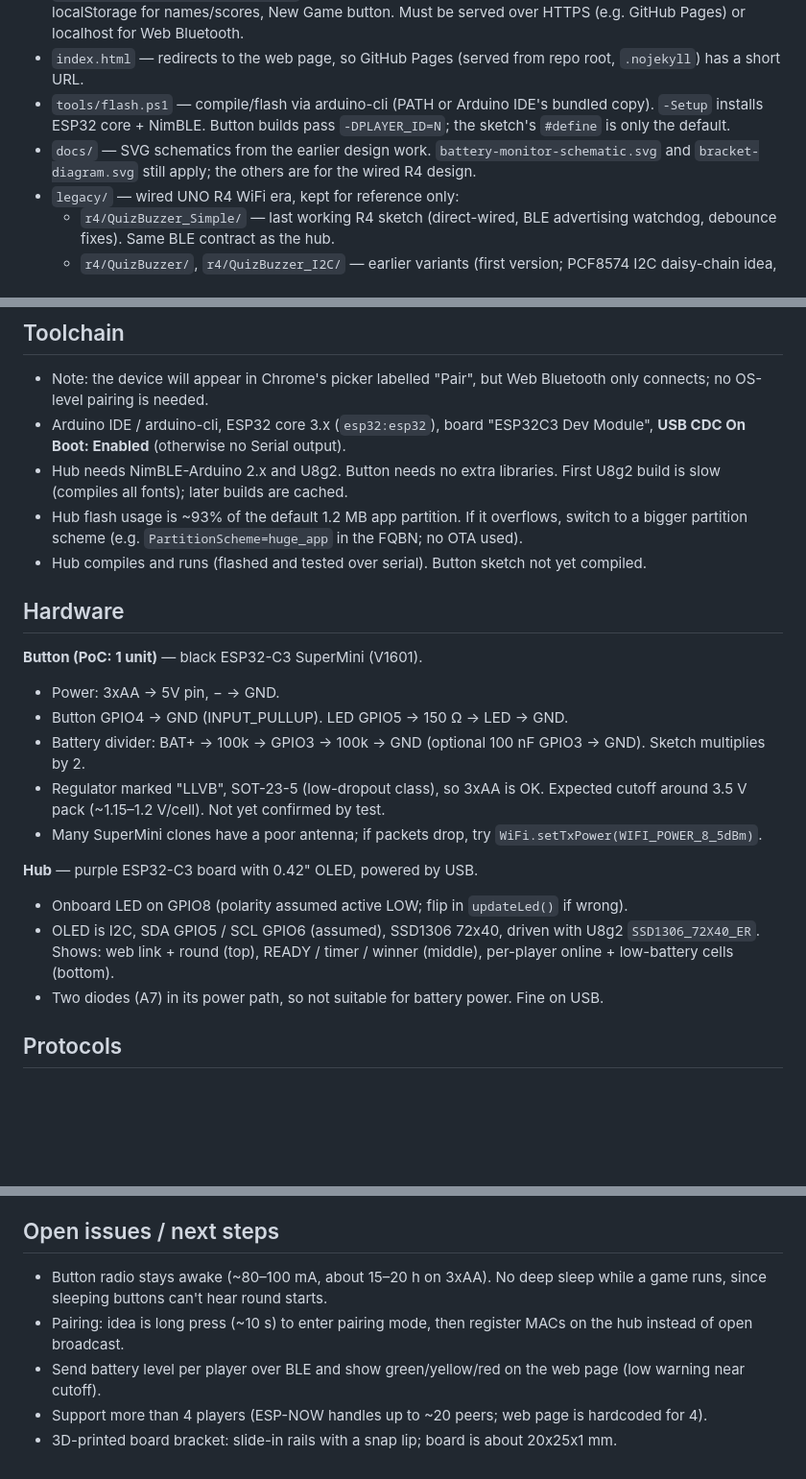
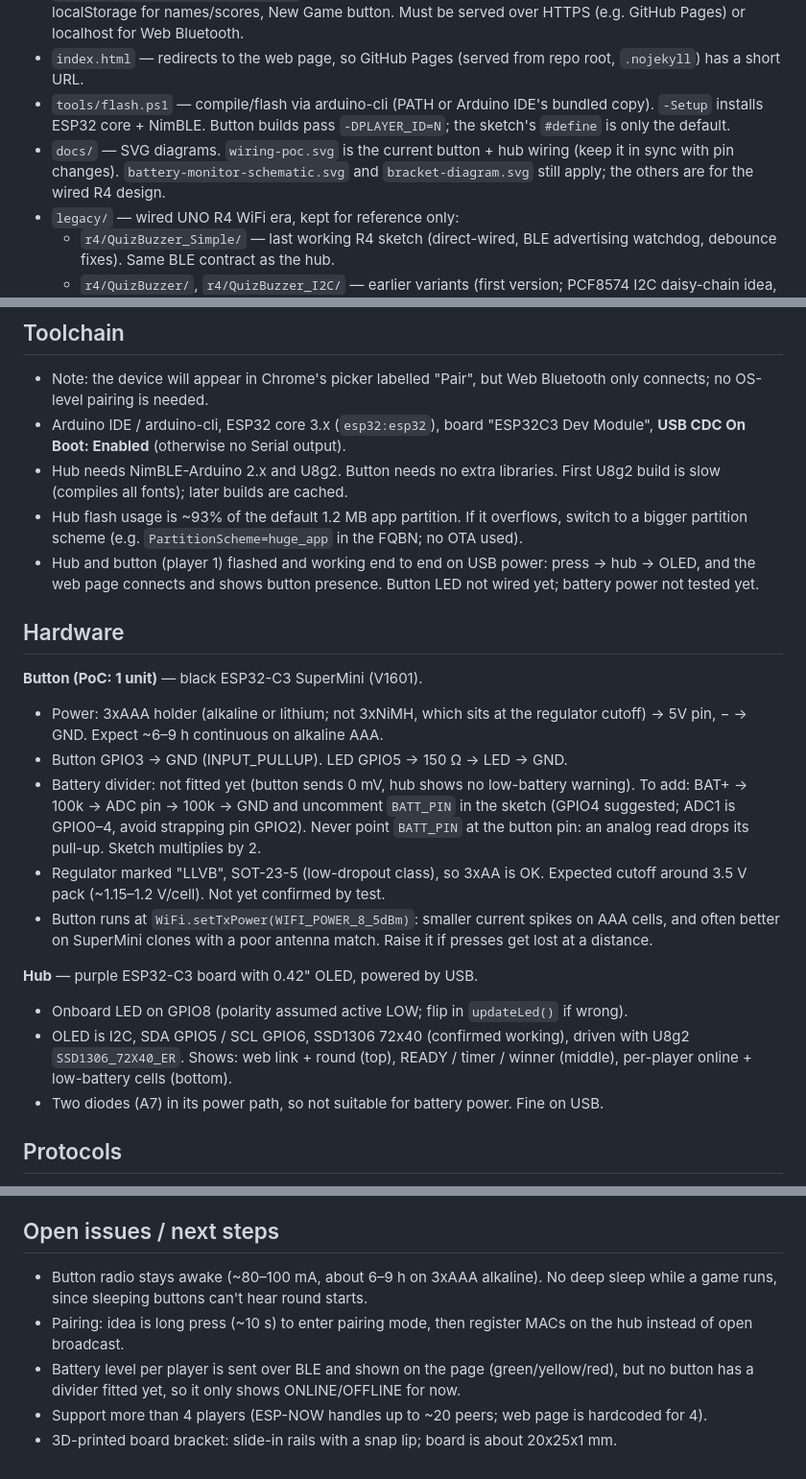
Before and after one commit to trustab/game-buzzer, a Markdown page: CLAUDE.md, 3 parts joined by grey strips. Shown at 96% size. Rendered like a GitHub page; blank space fills up the shorter version.

Commit message:
Update CLAUDE.md: AAA power, pin changes, BLE players, test status
Co-Authored-By: Claude Opus 5.5 <noreply@anthropic.com>

```diff
--- a/CLAUDE.md
+++ b/CLAUDE.md
@@ -20,7 +20,7 @@ Wireless quiz buzzer system. Each player has a battery-powered button unit. A hu
 - `web/buzzer-controller-react.html` — current web page. Single-file React (React + Babel from CDN), localStorage for names/scores, New Game button. Must be served over HTTPS (e.g. GitHub Pages) or localhost for Web Bluetooth.
 - `index.html` — redirects to the web page, so GitHub Pages (served from repo root, `.nojekyll`) has a short URL.
 - `tools/flash.ps1` — compile/flash via arduino-cli (PATH or Arduino IDE's bundled copy). `-Setup` installs ESP32 core + NimBLE. Button builds pass `-DPLAYER_ID=N`; the sketch's `#define` is only the default.
-- `docs/` — SVG schematics from the earlier design work. `battery-monitor-schematic.svg` and `bracket-diagram.svg` still apply; the others are for the wired R4 design.
+- `docs/` — SVG diagrams. `wiring-poc.svg` is the current button + hub wiring (keep it in sync with pin changes). `battery-monitor-schematic.svg` and `bracket-diagram.svg` still apply; the others are for the wired R4 design.
 - `legacy/` — wired UNO R4 WiFi era, kept for reference only:
   - `r4/QuizBuzzer_Simple/` — last working R4 sketch (direct-wired, BLE advertising watchdog, debounce fixes). Same BLE contract as the hub.
   - `r4/QuizBuzzer/`, `r4/QuizBuzzer_I2C/` — earlier variants (first version; PCF8574 I2C daisy-chain idea, abandoned).
@@ -31,19 +31,19 @@ Wireless quiz buzzer system. Each player has a battery-powered button unit. A hu
 - Arduino IDE / arduino-cli, ESP32 core 3.x (`esp32:esp32`), board "ESP32C3 Dev Module", **USB CDC On Boot: Enabled** (otherwise no Serial output).
 - Hub needs NimBLE-Arduino 2.x and U8g2. Button needs no extra libraries. First U8g2 build is slow (compiles all fonts); later builds are cached.
 - Hub flash usage is ~93% of the default 1.2 MB app partition. If it overflows, switch to a bigger partition scheme (e.g. `PartitionScheme=huge_app` in the FQBN; no OTA used).
-- Hub compiles and runs (flashed and tested over serial). Button sketch not yet compiled.
+- Hub and button (player 1) flashed and working end to end on USB power: press → hub → OLED, and the web page connects and shows button presence. Button LED not wired yet; battery power not tested yet.
 
 ## Hardware
 **Button (PoC: 1 unit)** — black ESP32-C3 SuperMini (V1601).
-- Power: 3xAA → 5V pin, − → GND.
-- Button GPIO4 → GND (INPUT_PULLUP). LED GPIO5 → 150 Ω → LED → GND.
-- Battery divider: BAT+ → 100k → GPIO3 → 100k → GND (optional 100 nF GPIO3 → GND). Sketch multiplies by 2.
+- Power: 3xAAA holder (alkaline or lithium; not 3xNiMH, which sits at the regulator cutoff) → 5V pin, − → GND. Expect ~6–9 h continuous on alkaline AAA.
+- Button GPIO3 → GND (INPUT_PULLUP). LED GPIO5 → 150 Ω → LED → GND.
+- Battery divider: not fitted yet (button sends 0 mV, hub shows no low-battery warning). To add: BAT+ → 100k → ADC pin → 100k → GND and uncomment `BATT_PIN` in the sketch (GPIO4 suggested; ADC1 is GPIO0–4, avoid strapping pin GPIO2). Never point `BATT_PIN` at the button pin: an analog read drops its pull-up. Sketch multiplies by 2.
 - Regulator marked "LLVB", SOT-23-5 (low-dropout class), so 3xAA is OK. Expected cutoff around 3.5 V pack (~1.15–1.2 V/cell). Not yet confirmed by test.
-- Many SuperMini clones have a poor antenna; if packets drop, try `WiFi.setTxPower(WIFI_POWER_8_5dBm)`.
+- Button runs at `WiFi.setTxPower(WIFI_POWER_8_5dBm)`: smaller current spikes on AAA cells, and often better on SuperMini clones with a poor antenna match. Raise it if presses get lost at a distance.
 
 **Hub** — purple ESP32-C3 board with 0.42" OLED, powered by USB.
 - Onboard LED on GPIO8 (polarity assumed active LOW; flip in `updateLed()` if wrong).
-- OLED is I2C, SDA GPIO5 / SCL GPIO6 (assumed), SSD1306 72x40, driven with U8g2 `SSD1306_72X40_ER`. Shows: web link + round (top), READY / timer / winner (middle), per-player online + low-battery cells (bottom).
+- OLED is I2C, SDA GPIO5 / SCL GPIO6, SSD1306 72x40 (confirmed working), driven with U8g2 `SSD1306_72X40_ER`. Shows: web link + round (top), READY / timer / winner (middle), per-player online + low-battery cells (bottom).
 - Two diodes (A7) in its power path, so not suitable for battery power. Fine on USB.
 
 ## Protocols
@@ -74,8 +75,8 @@ Wireless quiz buzzer system. Each player has a battery-powered button unit. A hu
 4. Connect from the web page in Chrome.
 
 ## Open issues / next steps
-- Button radio stays awake (~80–100 mA, about 15–20 h on 3xAA). No deep sleep while a game runs, since sleeping buttons can't hear round starts.
+- Button radio stays awake (~80–100 mA, about 6–9 h on 3xAAA alkaline). No deep sleep while a game runs, since sleeping buttons can't hear round starts.
 - Pairing: idea is long press (~10 s) to enter pairing mode, then register MACs on the hub instead of open broadcast.
-- Send battery level per player over BLE and show green/yellow/red on the web page (low warning near cutoff).
+- Battery level per player is sent over BLE and shown on the page (green/yellow/red), but no button has a divider fitted yet, so it only shows ONLINE/OFFLINE for now.
 - Support more than 4 players (ESP-NOW handles up to ~20 peers; web page is hardcoded for 4).
 - 3D-printed board bracket: slide-in rails with a snap lip; board is about 20x25x1 mm.
```
Also changed, not shown: other parts of CLAUDE.md (+1 -0 lines).
